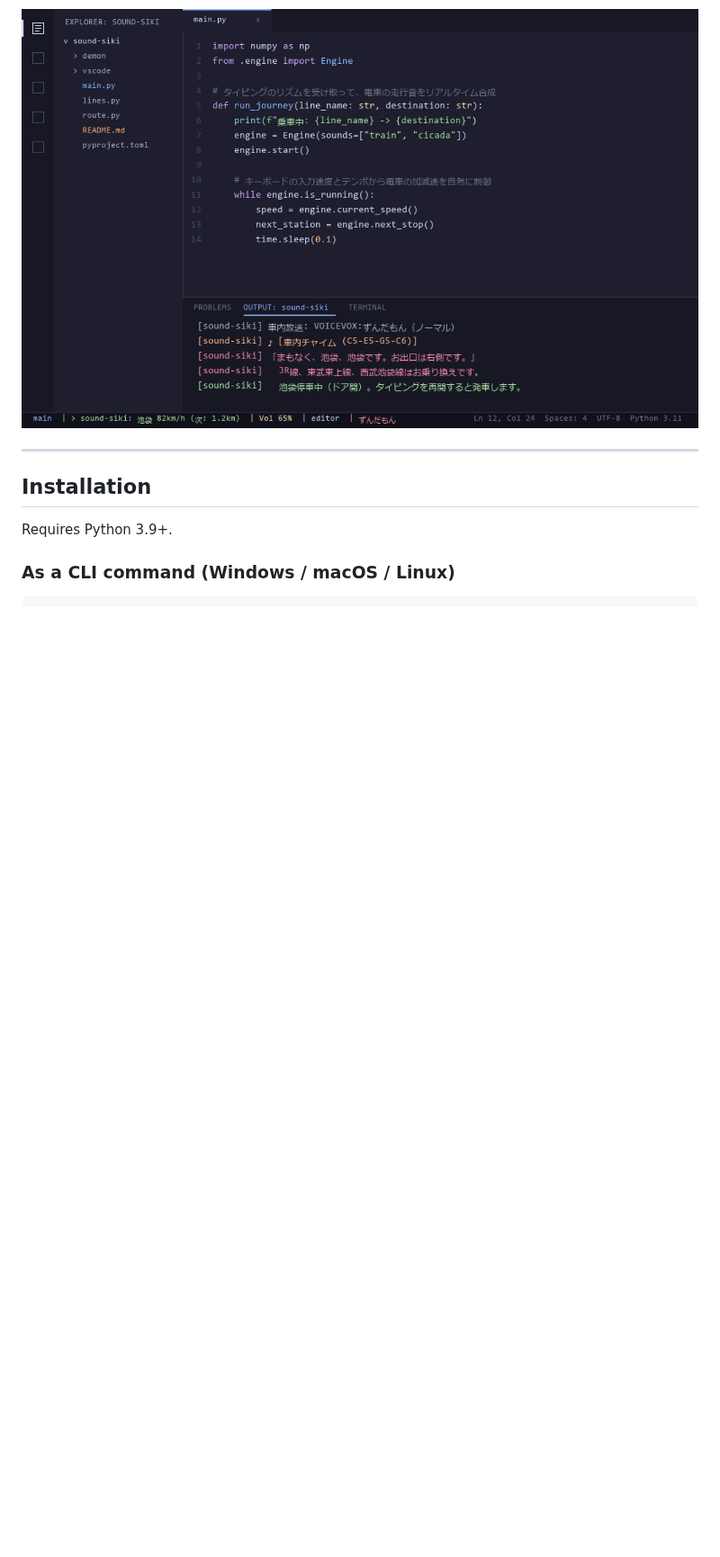
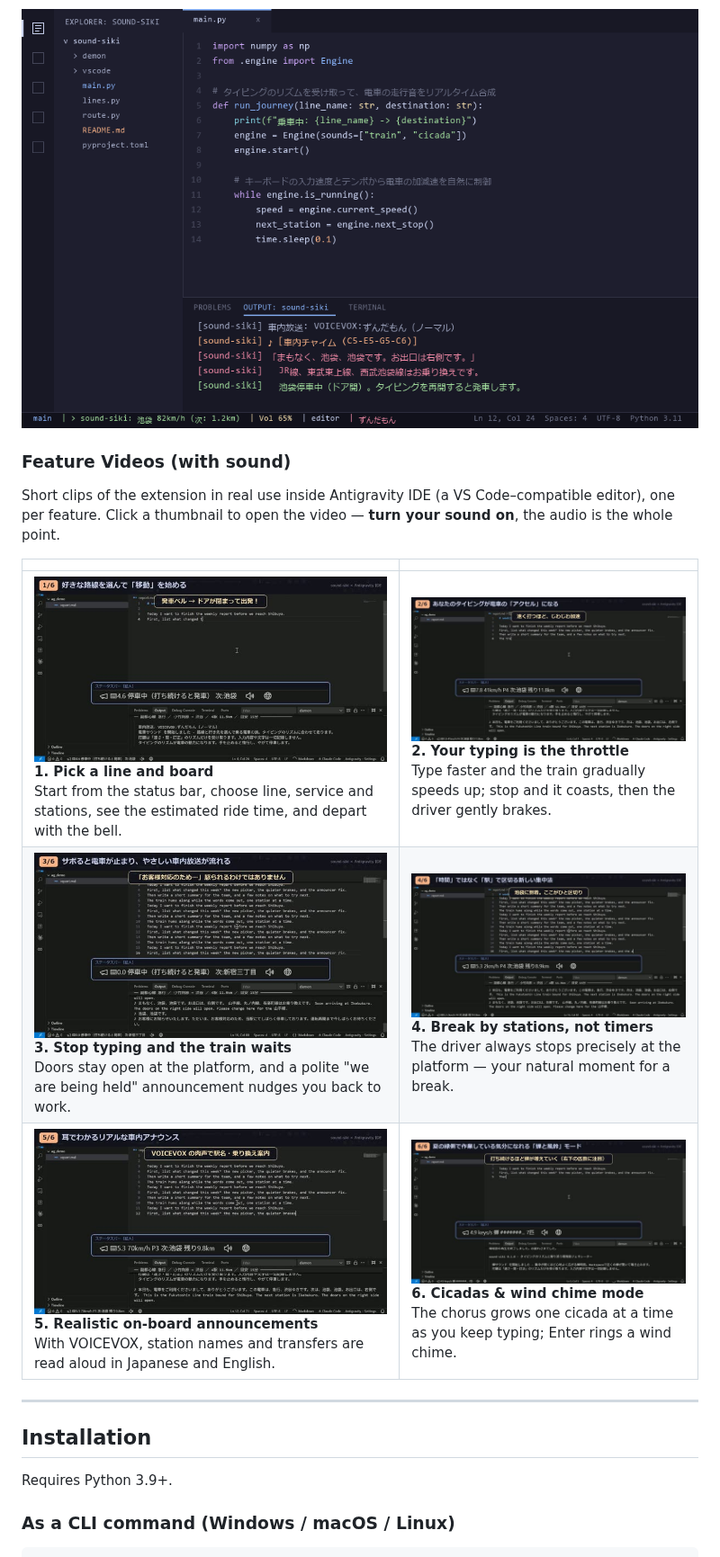
Before and after one commit to guousuides/sound-siki, a Markdown page: README.en.md, the part around the change. Shown at 90% size. GitHub-like rendering; pictures changed too: assets/videos/01-board.jpg (added), assets/videos/02-accelerate.jpg (added), assets/videos/03-held.jpg (added); blank space fills up the shorter version.

```diff
--- a/README.en.md
+++ b/README.en.md
@@ -40,6 +40,15 @@ Pick a line and destination. The train accelerates as you type, coasts when you
 Board with a single click from the status bar. It monitors edits directly inside the editor without intrusive permissions, providing a calming companion to your coding.
 
 ![VS Code Extension Screenshot](assets/demo_vscode.png)
+
+### Feature Videos (with sound)
+Short clips of the extension in real use inside Antigravity IDE (a VS Code–compatible editor), one per feature. Click a thumbnail to open the video — **turn your sound on**, the audio is the whole point.
+
+| | |
+|---|---|
+| [![Boarding](assets/videos/01-board.jpg)](assets/videos/01-board.mp4)<br>**1. Pick a line and board**<br>Start from the status bar, choose line, service and stations, see the estimated ride time, and depart with the bell. | [![Accelerate](assets/videos/02-accelerate.jpg)](assets/videos/02-accelerate.mp4)<br>**2. Your typing is the throttle**<br>Type faster and the train gradually speeds up; stop and it coasts, then the driver gently brakes. |
+| [![Held at station](assets/videos/03-held.jpg)](assets/videos/03-held.mp4)<br>**3. Stop typing and the train waits**<br>Doors stay open at the platform, and a polite "we are being held" announcement nudges you back to work. | [![Station breaks](assets/videos/04-stations.jpg)](assets/videos/04-stations.mp4)<br>**4. Break by stations, not timers**<br>The driver always stops precisely at the platform — your natural moment for a break. |
+| [![Announcements](assets/videos/05-announce.jpg)](assets/videos/05-announce.mp4)<br>**5. Realistic on-board announcements**<br>With VOICEVOX, station names and transfers are read aloud in Japanese and English. |  [![Cicadas](assets/videos/06-cicada.jpg)](assets/videos/06-cicada.mp4)<br>**6. Cicadas & wind chime mode**<br>The chorus grows one cicada at a time as you keep typing; Enter rings a wind chime. |
 
 ---
 
```
Also changed, not shown: README.md (+9 -0 lines), 6 other files.
